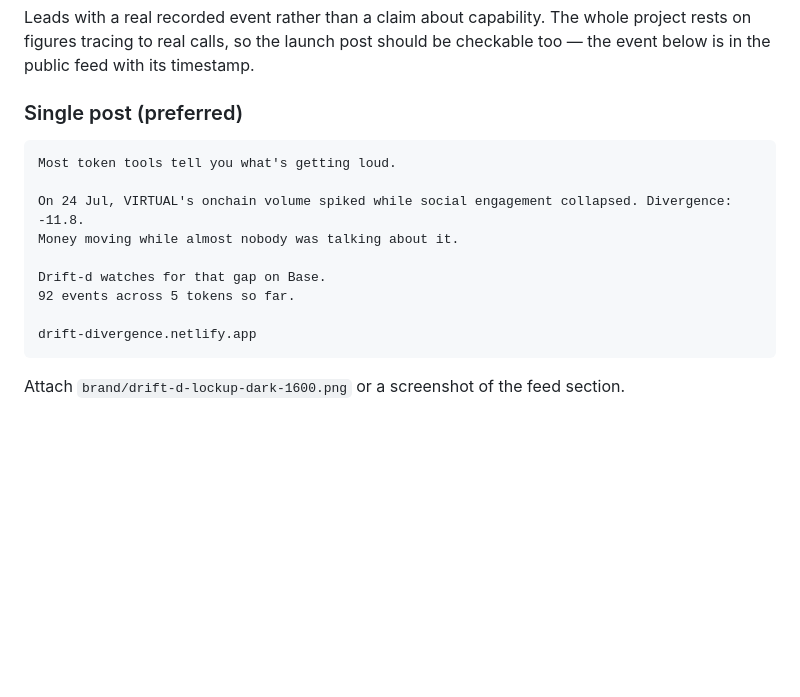
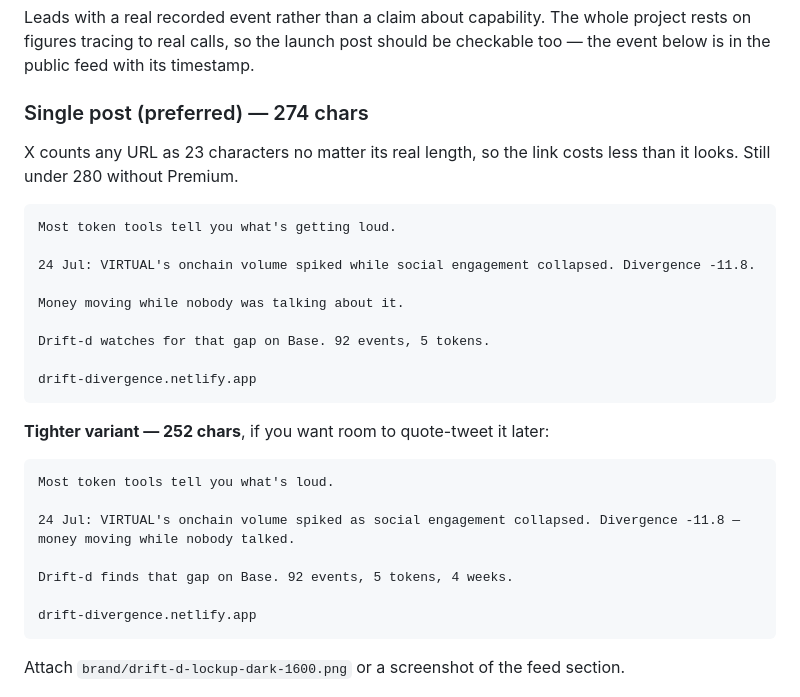
Before and after one commit to 0xileri/drift, a Markdown page: brand/x-profile.md, the part around the change. Rendered like a GitHub page; blank space fills up the shorter version.

Commit message:
Fix over-length pinned post
The draft ran 302 characters, which X truncates without Premium - the link
would have been cut off, which is the one part that has to survive.

Co-Authored-By: Claude Opus 5 <noreply@anthropic.com>

````diff
--- a/brand/x-profile.md
+++ b/brand/x-profile.md
@@ -62,16 +62,31 @@ Leads with a real recorded event rather than a claim about capability. The whole
 on figures tracing to real calls, so the launch post should be checkable too — the event below
 is in the public feed with its timestamp.
 
-### Single post (preferred)
+### Single post (preferred) — 274 chars
+
+X counts any URL as 23 characters no matter its real length, so the link costs less than it
+looks. Still under 280 without Premium.
 
 ```
 Most token tools tell you what's getting loud.
 
-On 24 Jul, VIRTUAL's onchain volume spiked while social engagement collapsed. Divergence: -11.8.
-Money moving while almost nobody was talking about it.
+24 Jul: VIRTUAL's onchain volume spiked while social engagement collapsed. Divergence -11.8.
 
-Drift-d watches for that gap on Base.
-92 events across 5 tokens so far.
+Money moving while nobody was talking about it.
+
+Drift-d watches for that gap on Base. 92 events, 5 tokens.
+
+drift-divergence.netlify.app
+```
+
+**Tighter variant — 252 chars**, if you want room to quote-tweet it later:
+
+```
+Most token tools tell you what's loud.
+
+24 Jul: VIRTUAL's onchain volume spiked as social engagement collapsed. Divergence -11.8 — money moving while nobody talked.
+
+Drift-d finds that gap on Base. 92 events, 5 tokens, 4 weeks.
 
 drift-divergence.netlify.app
 ```
````
